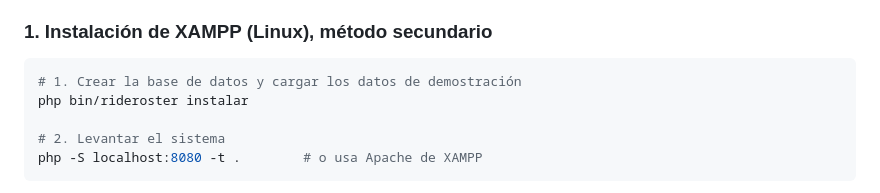
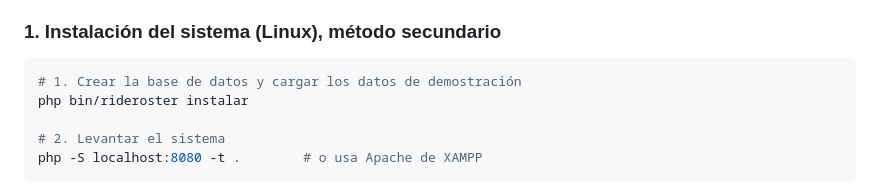
Before and after one commit to blankgloom/RideRoster, a Markdown page: README.md, the part around the change. Rendered like a GitHub page.

Commit message:
Solución menor

````diff
--- a/README.md
+++ b/README.md
@@ -38,7 +38,7 @@ El método de despliegue principal para RideRoster se realiza a través de XAMPP
    * Para esto, se debe tener una copia de la DB, que el desarrollador le dará, abrir `https://localhost/phpmyadmin/`. en el navegador, ir a SQL, usar el comando  ```bash CREATE DATABASE rideroster;```, y por último darle click a 'importar' y poner el archivo .sql que el desarrollador proporcione.
 7. **Acceso al sistema**: Abre tu navegador web e ingresa a `http://localhost/RideRoster/index.php`.
 
-### 1. Instalación de XAMPP (Linux), método secundario
+### 1. Instalación del sistema (Linux), método secundario
 
 ```bash
 # 1. Crear la base de datos y cargar los datos de demostración
````
